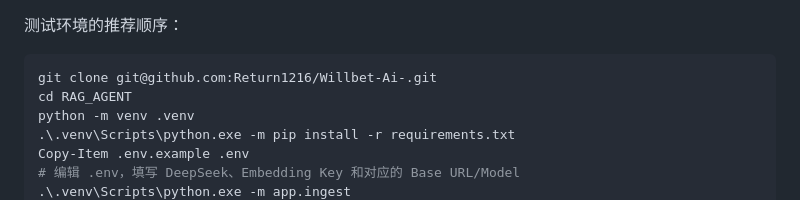
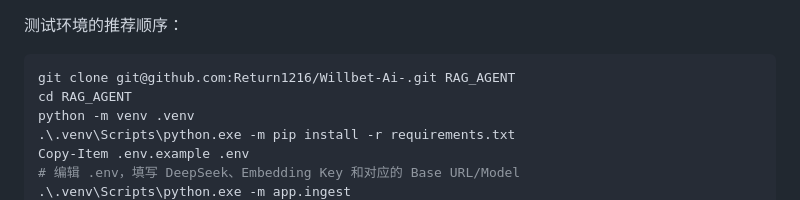
Before and after one commit to Return1216/Willbet-Ai-, a Markdown page: README.md, the part around the change. GitHub-like rendering.

Commit message:
docs: fix clone directory in setup guide

````diff
--- a/README.md
+++ b/README.md
@@ -80,7 +80,7 @@ python -m venv .venv
 测试环境的推荐顺序：
 
 ```powershell
-git clone git@github.com:Return1216/Willbet-Ai-.git
+git clone git@github.com:Return1216/Willbet-Ai-.git RAG_AGENT
 cd RAG_AGENT
 python -m venv .venv
 .\.venv\Scripts\python.exe -m pip install -r requirements.txt
````
